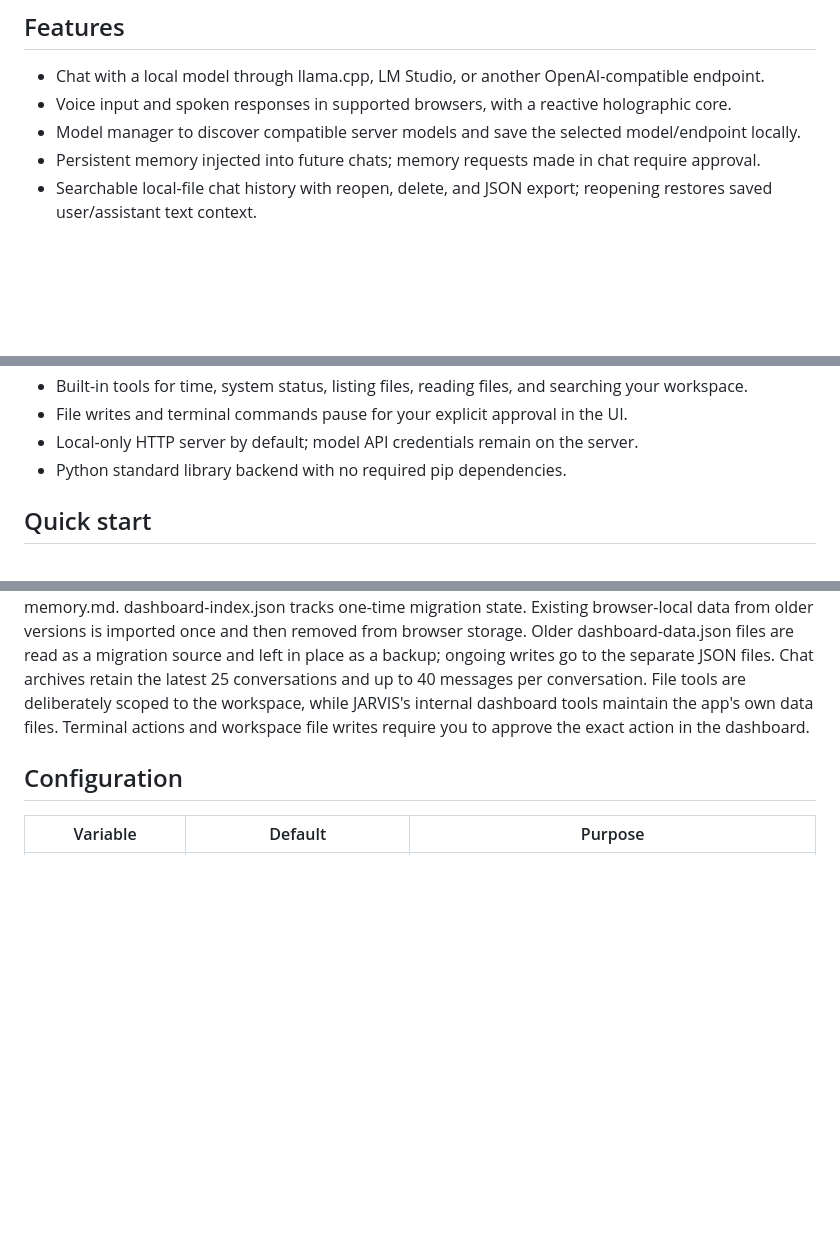
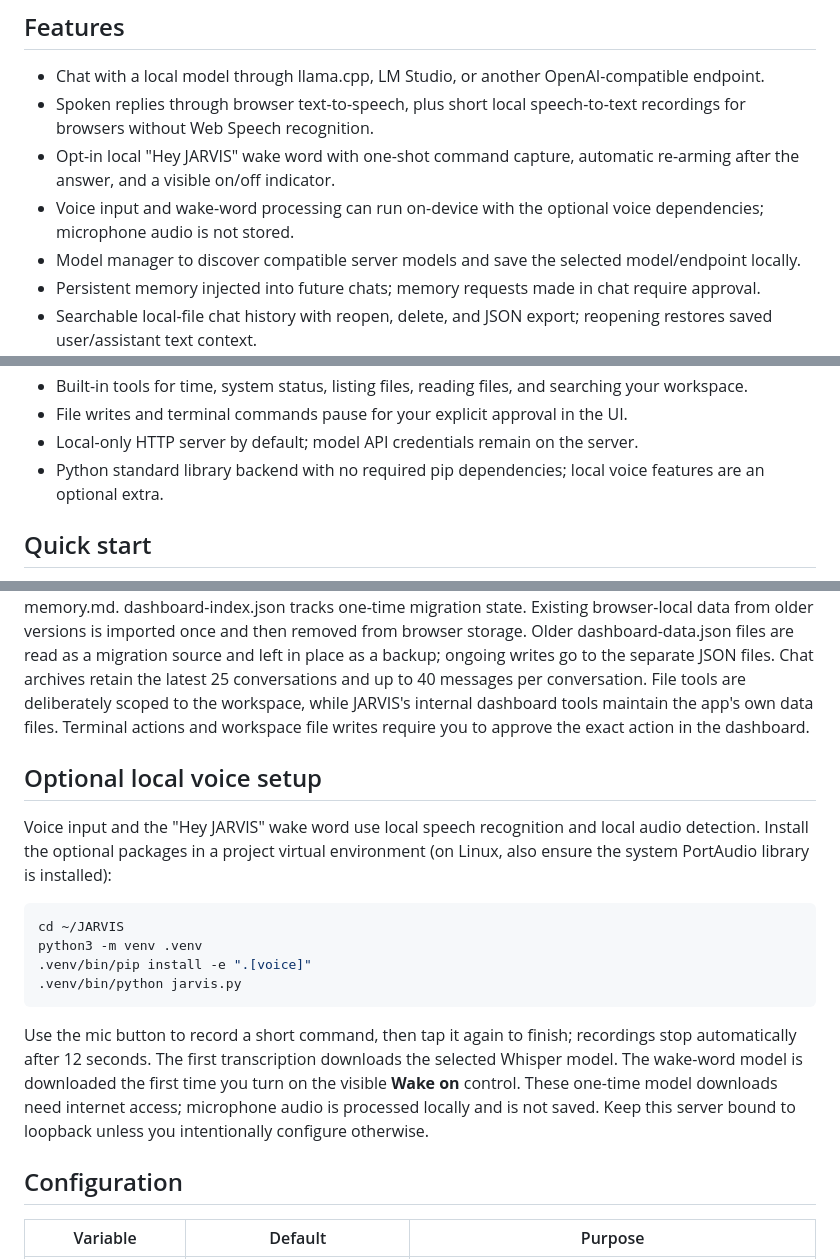
Before and after one commit to kaydenhaas49-sys/JARVIS, a Markdown page: README.md, 3 parts joined by grey strips. Drawn GitHub-style; blank space fills up the shorter version.

Commit message:
Document local speech and wake-word setup

````diff
--- a/README.md
+++ b/README.md
@@ -5,7 +5,9 @@ JARVIS is a local-first personal AI assistant with a futuristic web dashboard, o
 ## Features
 
 - Chat with a local model through llama.cpp, LM Studio, or another OpenAI-compatible endpoint.
-- Voice input and spoken responses in supported browsers, with a reactive holographic core.
+- Spoken replies through browser text-to-speech, plus short local speech-to-text recordings for browsers without Web Speech recognition.
+- Opt-in local "Hey JARVIS" wake word with one-shot command capture, automatic re-arming after the answer, and a visible on/off indicator.
+- Voice input and wake-word processing can run on-device with the optional voice dependencies; microphone audio is not stored.
 - Model manager to discover compatible server models and save the selected model/endpoint locally.
 - Persistent memory injected into future chats; memory requests made in chat require approval.
 - Searchable local-file chat history with reopen, delete, and JSON export; reopening restores saved user/assistant text context.
@@ -20,7 +22,7 @@ JARVIS is a local-first personal AI assistant with a futuristic web dashboard, o
 - Built-in tools for time, system status, listing files, reading files, and searching your workspace.
 - File writes and terminal commands pause for your explicit approval in the UI.
 - Local-only HTTP server by default; model API credentials remain on the server.
-- Python standard library backend with no required pip dependencies.
+- Python standard library backend with no required pip dependencies; local voice features are an optional extra.
 
 ## Quick start
 
@@ -33,6 +35,19 @@ JARVIS is a local-first personal AI assistant with a futuristic web dashboard, o
 The default endpoint is `http://127.0.0.1:11434`, using Ollama's native `ollama serve` API. JARVIS discovers models via `/api/tags` and chats via `/api/chat` (no `/v1` required). For llama.cpp or LM Studio, enter the documented OpenAI-compatible endpoint, usually ending in `/v1`.
 
 JARVIS creates ~/JARVIS-workspace for files it can browse and edit. Persistent application data is saved as ordinary files under ~/.local/share/jarvis/ (or the directory set by JARVIS_DATA_DIR): recipes.json, notes.json, kitchen.json, chat-history.json, activity.json, memory.json, settings.json, and system-memory.md. dashboard-index.json tracks one-time migration state. Existing browser-local data from older versions is imported once and then removed from browser storage. Older dashboard-data.json files are read as a migration source and left in place as a backup; ongoing writes go to the separate JSON files. Chat archives retain the latest 25 conversations and up to 40 messages per conversation. File tools are deliberately scoped to the workspace, while JARVIS's internal dashboard tools maintain the app's own data files. Terminal actions and workspace file writes require you to approve the exact action in the dashboard.
+
+## Optional local voice setup
+
+Voice input and the "Hey JARVIS" wake word use local speech recognition and local audio detection. Install the optional packages in a project virtual environment (on Linux, also ensure the system PortAudio library is installed):
+
+```bash
+cd ~/JARVIS
+python3 -m venv .venv
+.venv/bin/pip install -e ".[voice]"
+.venv/bin/python jarvis.py
+```
+
+Use the mic button to record a short command, then tap it again to finish; recordings stop automatically after 12 seconds. The first transcription downloads the selected Whisper model. The wake-word model is downloaded the first time you turn on the visible **Wake on** control. These one-time model downloads need internet access; microphone audio is processed locally and is not saved. Keep this server bound to loopback unless you intentionally configure otherwise.
 
 ## Configuration
 
````
